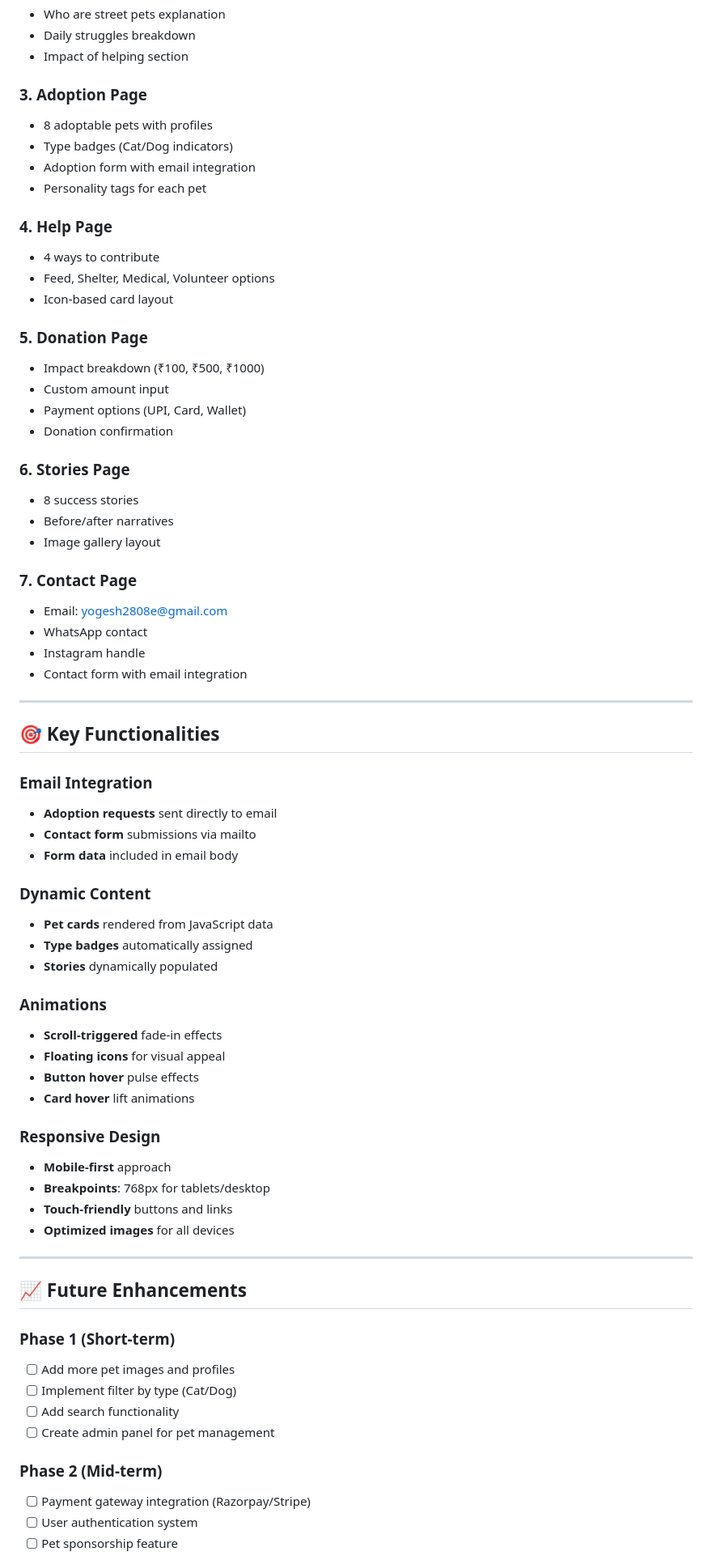
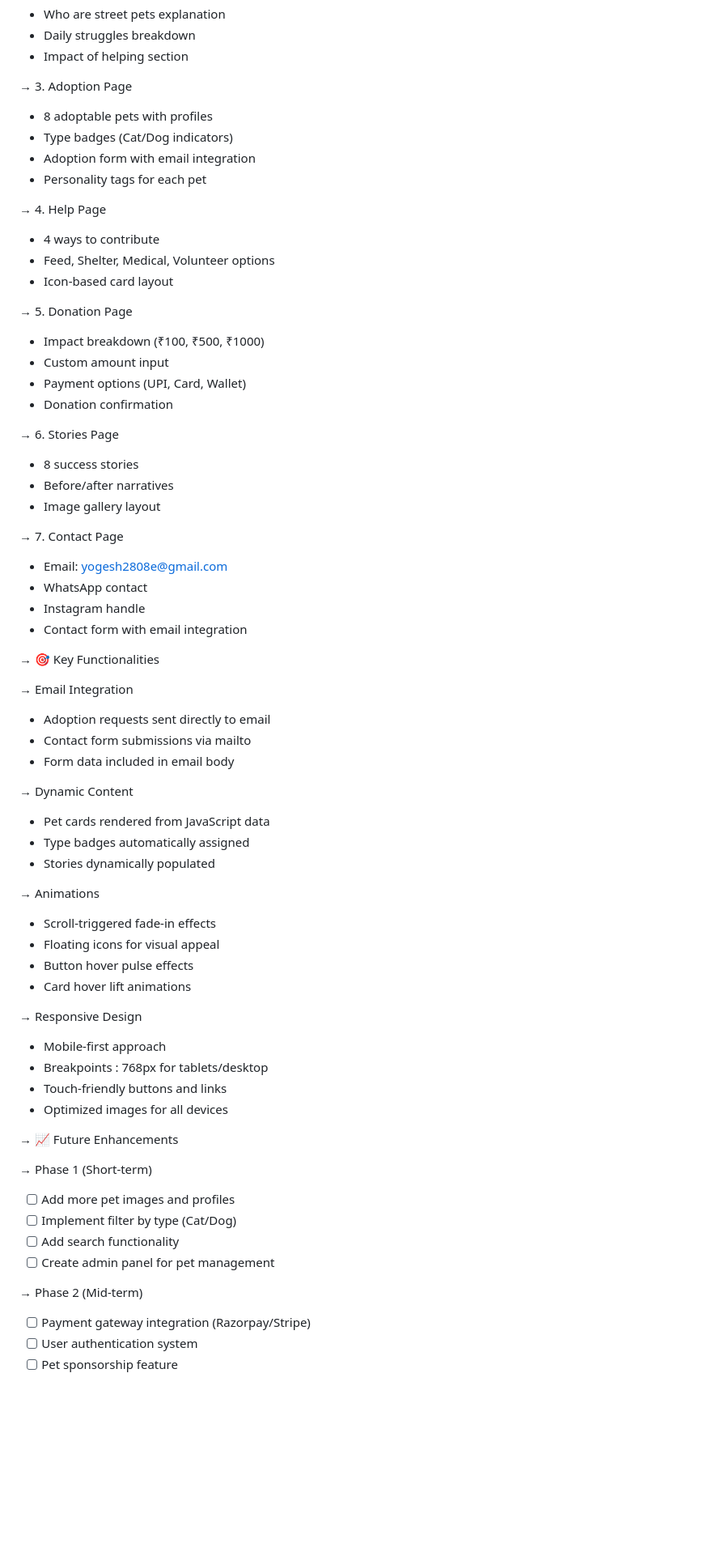
Before and after one commit to yogesh1636/PawBox, a Markdown page: README.md, the part around one of its changes. Shown at 81% size. Rendered like a GitHub page; blank space fills up the shorter version.

```diff
--- a/README.md
+++ b/README.md
@@ -157,71 +155,71 @@ python -m http.server 8000
 - Daily struggles breakdown
 - Impact of helping section
 
-### 3. Adoption Page
+→ 3. Adoption Page
 - 8 adoptable pets with profiles
 - Type badges (Cat/Dog indicators)
 - Adoption form with email integration
 - Personality tags for each pet
 
-### 4. Help Page
+→ 4. Help Page
 - 4 ways to contribute
 - Feed, Shelter, Medical, Volunteer options
 - Icon-based card layout
 
-### 5. Donation Page
+→ 5. Donation Page
 - Impact breakdown (₹100, ₹500, ₹1000)
 - Custom amount input
 - Payment options (UPI, Card, Wallet)
 - Donation confirmation
 
-### 6. Stories Page
+→ 6. Stories Page
 - 8 success stories
 - Before/after narratives
 - Image gallery layout
 
-### 7. Contact Page
+→ 7. Contact Page
 - Email: yogesh2808e@gmail.com
 - WhatsApp contact
 - Instagram handle
 - Contact form with email integration
 
----
 
-## 🎯 Key Functionalities
 
-### Email Integration
-- **Adoption requests** sent directly to email
-- **Contact form** submissions via mailto
-- **Form data** included in email body
+→ 🎯 Key Functionalities
 
-### Dynamic Content
-- **Pet cards** rendered from JavaScript data
-- **Type badges** automatically assigned
-- **Stories** dynamically populated
+→ Email Integration
+-   Adoption requests   sent directly to email
+-   Contact form   submissions via mailto
+-   Form data   included in email body
 
-### Animations
-- **Scroll-triggered** fade-in effects
-- **Floating icons** for visual appeal
-- **Button hover** pulse effects
-- **Card hover** lift animations
+→ Dynamic Content
+-   Pet cards   rendered from JavaScript data
+-   Type badges   automatically assigned
+-   Stories   dynamically populated
 
-### Responsive Design
-- **Mobile-first** approach
-- **Breakpoints**: 768px for tablets/desktop
-- **Touch-friendly** buttons and links
-- **Optimized images** for all devices
+→ Animations
+-   Scroll-triggered   fade-in effects
+-   Floating icons   for visual appeal
+-   Button hover   pulse effects
+-   Card hover   lift animations
 
----
+→ Responsive Design
+-   Mobile-first   approach
+-   Breakpoints  : 768px for tablets/desktop
+-   Touch-friendly   buttons and links
+-   Optimized images   for all devices
 
-## 📈 Future Enhancements
 
-### Phase 1 (Short-term)
+
+→ 📈 Future Enhancements
+
+→ Phase 1 (Short-term)
 - [ ] Add more pet images and profiles
 - [ ] Implement filter by type (Cat/Dog)
 - [ ] Add search functionality
 - [ ] Create admin panel for pet management
 
-### Phase 2 (Mid-term)
+→ Phase 2 (Mid-term)
 - [ ] Payment gateway integration (Razorpay/Stripe)
 - [ ] User authentication system
 - [ ] Pet sponsorship feature
```
Also changed, not shown: other parts of README.md (+105 -115 lines).
